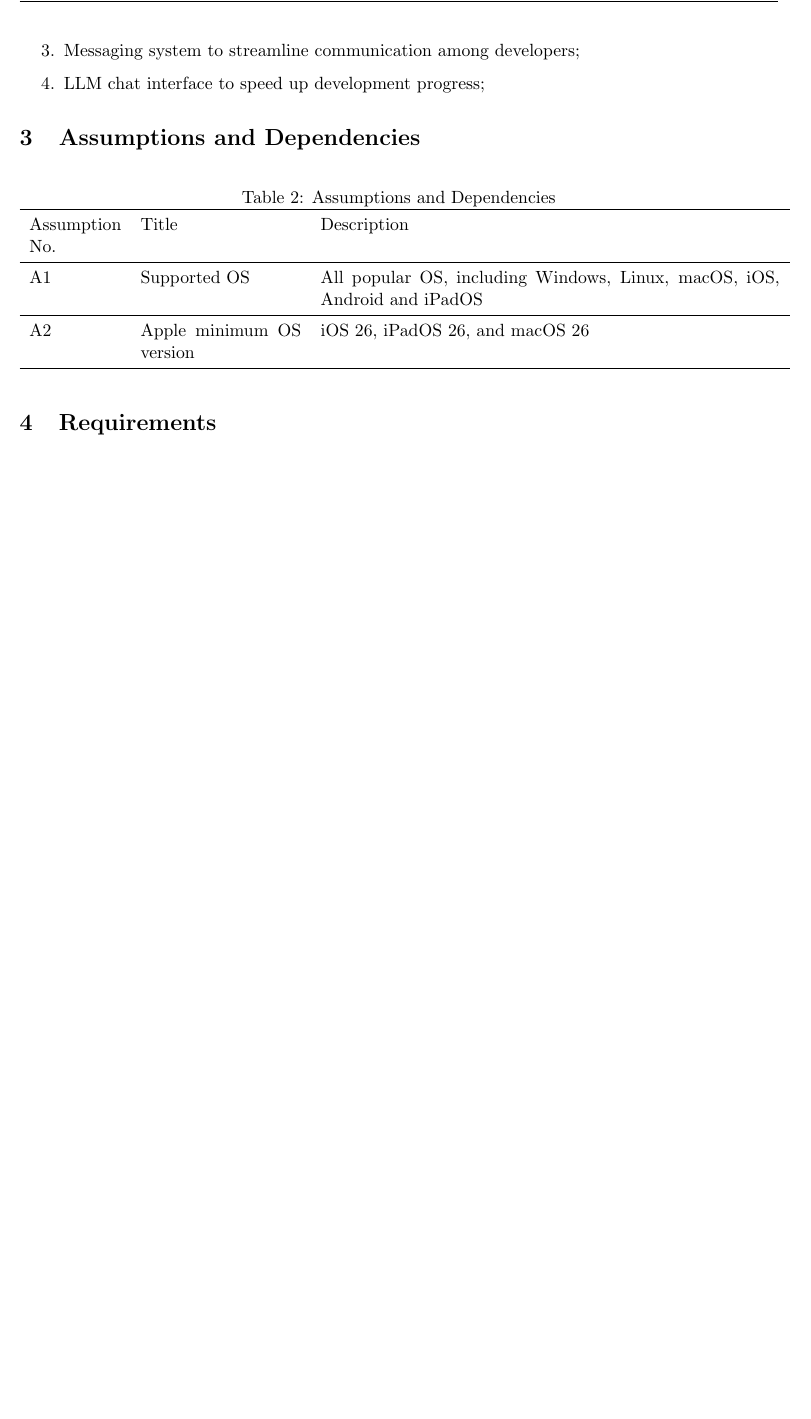
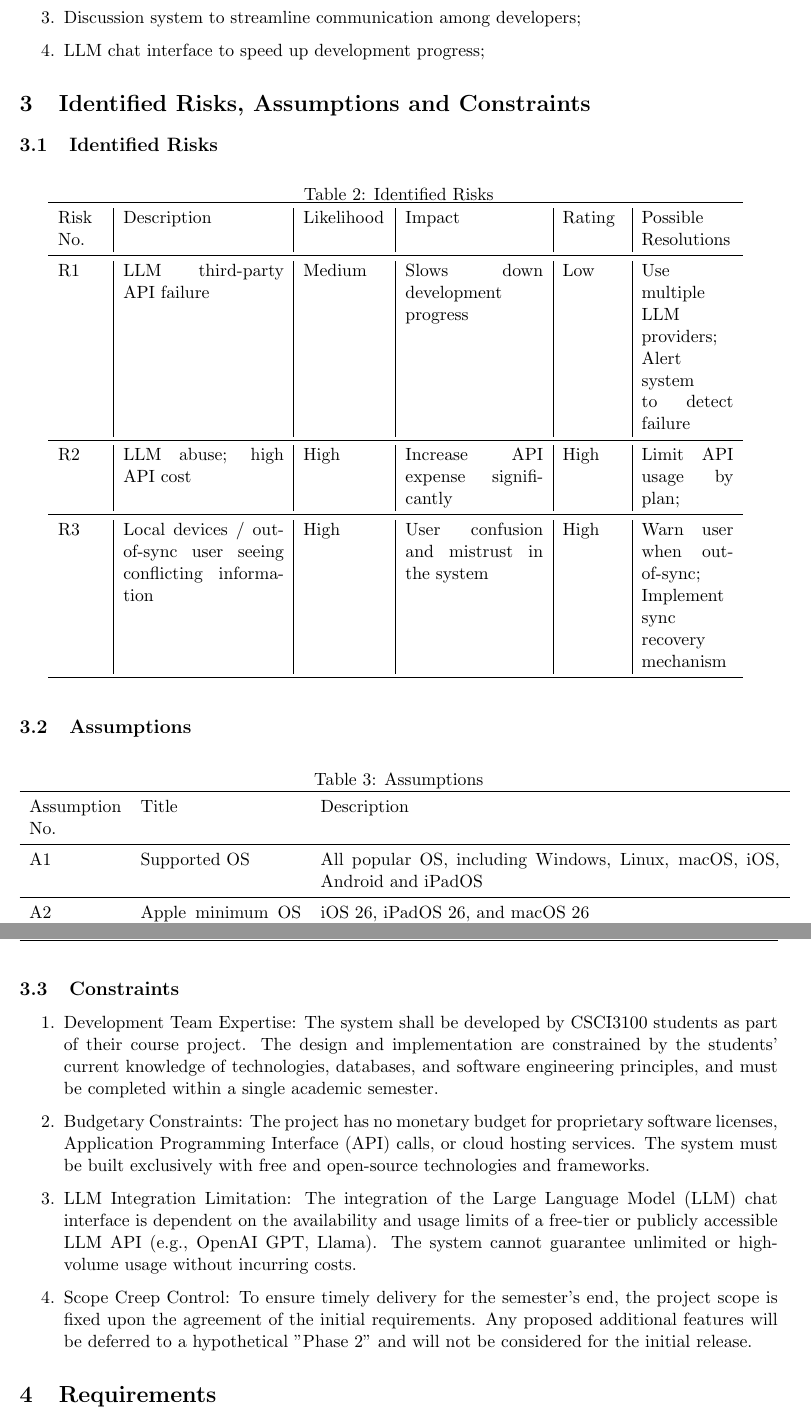
Before and after one commit to alvinng4/devban, a LaTeX document (docs/requirements_specification/Group17_Requirements_Specification.tex): part of page 3 of 4 before the commit and two parts of pages 3 and 4 of 5 after it, the two joined at a grey line, cut so that both start at the same text, the shorter picture padded with empty space. Compiled offline with pdfLaTeX.

Commit message:
[docs: Requirements Specification] Update Identified Risks, Assumptions and Constraints

```diff
--- a/docs/Group17_Requirements_Specification.tex
+++ b/docs/requirements_specification/Group17_Requirements_Specification.tex
@@ -58,7 +58,7 @@
         Ng Ching Yin & (1155175606) \\
         Lam Hoi Chun & (1155192755) \\
         Lai Wing Fai & () \\
-        Zou Zhi Hong & ()
+        Zou Zhi Hong & (1155204947)
     \end{tabular}
 }
 \date{\today}
@@ -134,15 +134,57 @@ The major functions to be provided by the tool are listed below:
 \begin{enumerate}
     \item Kanban board for task management and progress tracking;
     \item Calendar to track and visualize deadlines;
-    \item Messaging system to streamline communication among developers;
+    \item Discussion system to streamline communication among developers;
     \item LLM chat interface to speed up development progress;
 \end{enumerate}
 
-% Assumptions and Dependencies
-\section{Assumptions and Dependencies}
+\section{Identified Risks, Assumptions and Constraints}
+\subsection{Identified Risks}
 \begin{table}[h]
     \centering
-    \caption{Assumptions and Dependencies}
+    \caption{Identified Risks}
+    \begin{tabular}{p{1cm} | p{3.5cm} | p{1.8cm} | p{3cm} | p{1.3cm} | p{2cm}}
+        \toprule
+        Risk No.
+        & Description
+        & Likelihood
+        & Impact
+        & Rating
+        & Possible Resolutions \\
+
+        \midrule
+        R1
+        & LLM third-party API failure
+        & Medium
+        & Slows down \text{development} progress
+        & Low
+        & Use \text{multiple} LLM providers; Alert \text{system} to detect \text{failure} \\
+
+        \midrule
+        R2
+        & LLM abuse; high API cost
+        & High
+        & Increase API expense significantly
+        & High
+        & Limit API usage by plan; \\
+
+        \midrule
+        R3
+        & Local devices / out-of-sync user seeing conflicting information
+        & High
+        & User confusion and mistrust in the system
+        & High
+        & Warn user when out-of-sync; \text{Implement} sync \text{recovery} mechanism \\
+
+        \bottomrule
+    \end{tabular}
+    \label{tab:docs_identified_risks}
+\end{table}
+
+\subsection{Assumptions}
+\begin{table}[h]
+    \centering
+    \caption{Assumptions}
     \begin{tabular}{p{2cm} p{3.5cm} p{10cm}}
         \toprule
         Assumption No.
@@ -161,8 +203,30 @@ The major functions to be provided by the tool are listed below:
 
         \bottomrule
     \end{tabular}
-    \label{tab:docs_assumptions_and_dependencies}
+    \label{tab:docs_assumptions}
 \end{table}
+
+\subsection{Constraints}
+\begin{enumerate}
+    \item Development Team Expertise: The system shall be developed by
+    CSCI3100 students as part of their course project. The design and
+    implementation are constrained by the students' current knowledge
+    of technologies, databases, and software engineering principles,
+    and must be completed within a single academic semester.
+    \item Budgetary Constraints: The project has no monetary budget for
+    proprietary software licenses, Application Programming Interface (API)
+    calls, or cloud hosting services. The system must be built exclusively
+    with free and open-source technologies and frameworks.
+    \item LLM Integration Limitation: The integration of the Large Language
+    Model (LLM) chat interface is dependent on the availability and usage
+    limits of a free-tier or publicly accessible LLM API (e.g., OpenAI GPT,
+    Llama). The system cannot guarantee unlimited or high-volume usage without
+    incurring costs.
+    \item Scope Creep Control: To ensure timely delivery for the semester's end,
+    the project scope is fixed upon the agreement of the initial requirements.
+    Any proposed additional features will be deferred to a hypothetical "Phase 2" and will
+    not be considered for the initial release.
+\end{enumerate}
 
 \section{Requirements}
 
```
Also changed, not shown: docs/requirements_specification/Group17_Requirements_Specification.tex (4 more changed lines).
